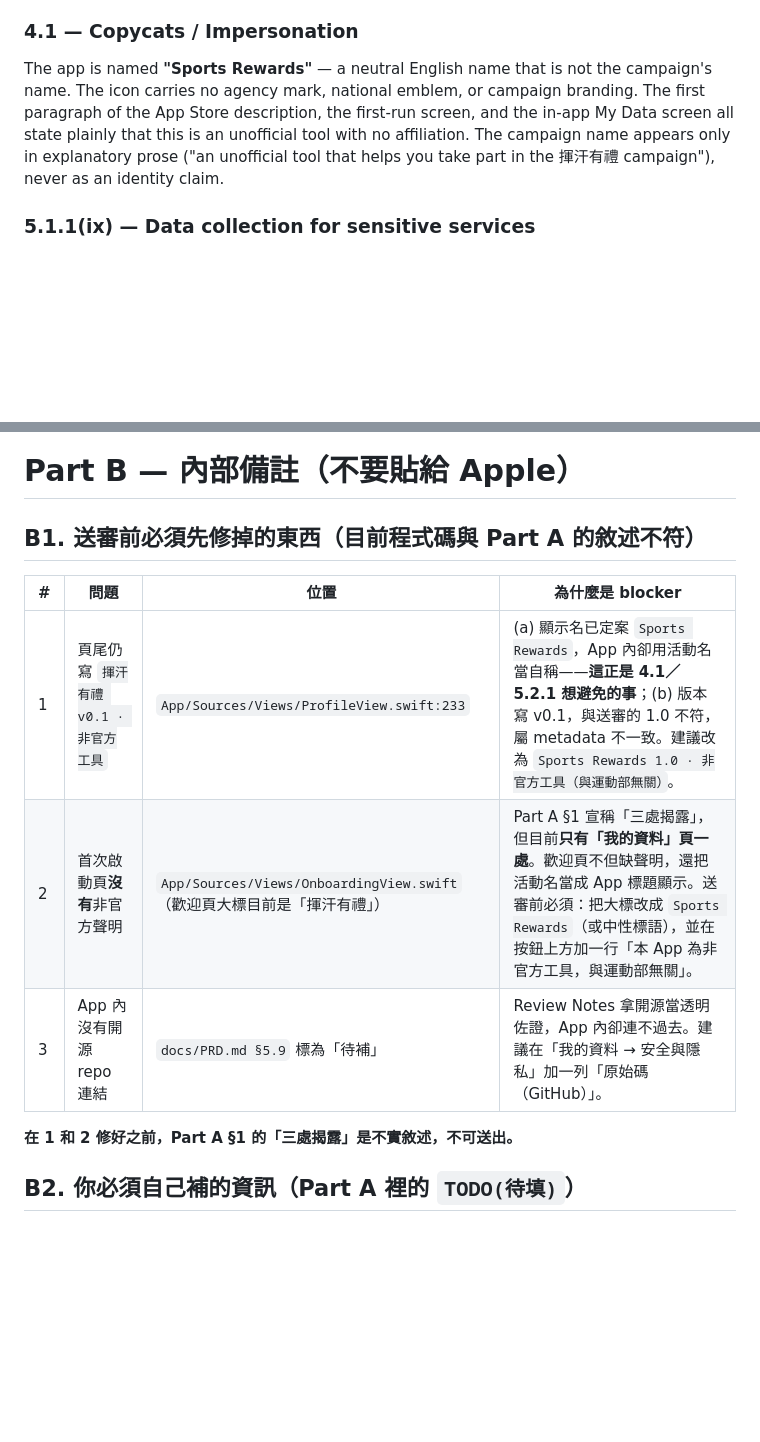
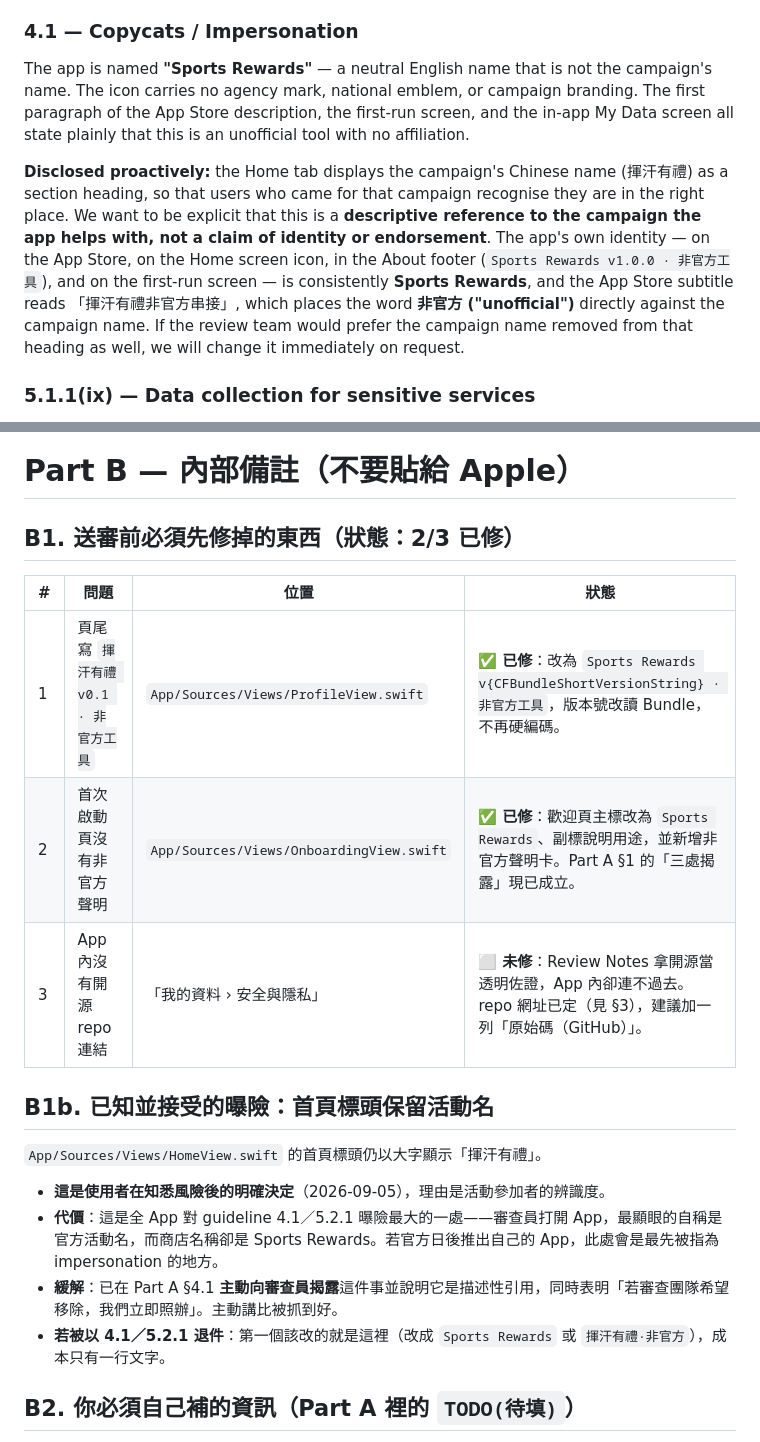
Before and after one commit to megshao/exercise_rewards_ios, a Markdown page: docs/release/review-notes.md, 2 parts joined by grey strips. Drawn GitHub-style; blank space fills up the shorter version.

```diff
--- a/docs/release/review-notes.md
+++ b/docs/release/review-notes.md
@@ -103,7 +103,9 @@ Sign-in requires real government-issued credentials that a reviewer cannot obtai
 The only conditional behaviour in the app is demo mode, and it is disclosed here, in the App Store Connect demo-account fields, and by a permanent on-screen banner while active. **There are no other hidden, dormant, or remotely-toggled features**, no remote configuration, no feature flags fetched from a server (there is no server), and no code that behaves differently for reviewers versus users beyond the sentinel credentials documented above.
 
 ### 4.1 — Copycats / Impersonation
-The app is named **"Sports Rewards"** — a neutral English name that is not the campaign's name. The icon carries no agency mark, national emblem, or campaign branding. The first paragraph of the App Store description, the first-run screen, and the in-app My Data screen all state plainly that this is an unofficial tool with no affiliation. The campaign name appears only in explanatory prose ("an unofficial tool that helps you take part in the 揮汗有禮 campaign"), never as an identity claim.
+The app is named **"Sports Rewards"** — a neutral English name that is not the campaign's name. The icon carries no agency mark, national emblem, or campaign branding. The first paragraph of the App Store description, the first-run screen, and the in-app My Data screen all state plainly that this is an unofficial tool with no affiliation.
+
+**Disclosed proactively:** the Home tab displays the campaign's Chinese name (揮汗有禮) as a section heading, so that users who came for that campaign recognise they are in the right place. We want to be explicit that this is a **descriptive reference to the campaign the app helps with, not a claim of identity or endorsement**. The app's own identity — on the App Store, on the Home screen icon, in the About footer (`Sports Rewards v1.0.0 · 非官方工具`), and on the first-run screen — is consistently **Sports Rewards**, and the App Store subtitle reads 「揮汗有禮非官方串接」, which places the word **非官方 ("unofficial")** directly against the campaign name. If the review team would prefer the campaign name removed from that heading as well, we will change it immediately on request.
 
 ### 5.1.1(ix) — Data collection for sensitive services
 The app **does not operate a service that collects data**. There is no backend; the developer receives nothing. The three identity fields the user types are stored only in that user's own device Keychain and are transmitted only to `500.gov.tw`, the site where the user already holds an account, to sign that user in. This is functionally equivalent to a password manager filling a government login form on the user's behalf. The app requests no name, no email, and no health-insurance card number, and it never asks for data that the official sign-in form does not itself require.
@@ -132,15 +134,22 @@ The app does not create accounts, so there is no app account to delete. Users ca
 
 # Part B — 內部備註（**不要貼給 Apple**）
 
-## B1. 送審前必須先修掉的東西（目前程式碼與 Part A 的敘述不符）
+## B1. 送審前必須先修掉的東西（狀態：2/3 已修）
 
-| # | 問題 | 位置 | 為什麼是 blocker |
+| # | 問題 | 位置 | 狀態 |
 |---|---|---|---|
-| 1 | 頁尾仍寫 `揮汗有禮 v0.1 · 非官方工具` | `App/Sources/Views/ProfileView.swift:233` | (a) 顯示名已定案 `Sports Rewards`，App 內卻用活動名當自稱——**這正是 4.1／5.2.1 想避免的事**；(b) 版本寫 v0.1，與送審的 1.0 不符，屬 metadata 不一致。建議改為 `Sports Rewards 1.0 · 非官方工具（與運動部無關）`。 |
-| 2 | 首次啟動頁**沒有**非官方聲明 | `App/Sources/Views/OnboardingView.swift`（歡迎頁大標目前是「揮汗有禮」） | Part A §1 宣稱「三處揭露」，但目前**只有「我的資料」頁一處**。歡迎頁不但缺聲明，還把活動名當成 App 標題顯示。送審前必須：把大標改成 `Sports Rewards`（或中性標語），並在按鈕上方加一行「本 App 為非官方工具，與運動部無關」。 |
-| 3 | App 內沒有開源 repo 連結 | `docs/PRD.md §5.9` 標為「待補」 | Review Notes 拿開源當透明佐證，App 內卻連不過去。建議在「我的資料 → 安全與隱私」加一列「原始碼（GitHub）」。 |
+| 1 | 頁尾寫 `揮汗有禮 v0.1 · 非官方工具` | `App/Sources/Views/ProfileView.swift` | ✅ **已修**：改為 `Sports Rewards v{CFBundleShortVersionString} · 非官方工具`，版本號改讀 Bundle，不再硬編碼。 |
+| 2 | 首次啟動頁沒有非官方聲明 | `App/Sources/Views/OnboardingView.swift` | ✅ **已修**：歡迎頁主標改為 `Sports Rewards`、副標說明用途，並新增非官方聲明卡。Part A §1 的「三處揭露」現已成立。 |
+| 3 | App 內沒有開源 repo 連結 | 「我的資料 › 安全與隱私」 | ⬜ **未修**：Review Notes 拿開源當透明佐證，App 內卻連不過去。repo 網址已定（見 §3），建議加一列「原始碼（GitHub）」。 |
 
-**在 1 和 2 修好之前，Part A §1 的「三處揭露」是不實敘述，不可送出。**
+## B1b. 已知並接受的曝險：首頁標頭保留活動名
+
+`App/Sources/Views/HomeView.swift` 的首頁標頭仍以大字顯示「揮汗有禮」。
+
+- **這是使用者在知悉風險後的明確決定**（2026-09-05），理由是活動參加者的辨識度。
+- **代價**：這是全 App 對 guideline 4.1／5.2.1 曝險最大的一處——審查員打開 App，最顯眼的自稱是官方活動名，而商店名稱卻是 Sports Rewards。若官方日後推出自己的 App，此處會是最先被指為 impersonation 的地方。
+- **緩解**：已在 Part A §4.1 **主動向審查員揭露**這件事並說明它是描述性引用，同時表明「若審查團隊希望移除，我們立即照辦」。主動講比被抓到好。
+- **若被以 4.1／5.2.1 退件**：第一個該改的就是這裡（改成 `Sports Rewards` 或 `揮汗有禮·非官方`），成本只有一行文字。
 
 ## B2. 你必須自己補的資訊（Part A 裡的 `TODO(待填)`）
 
```
Also changed, not shown: docs/app-review-risk.md (+15 -2 lines).
